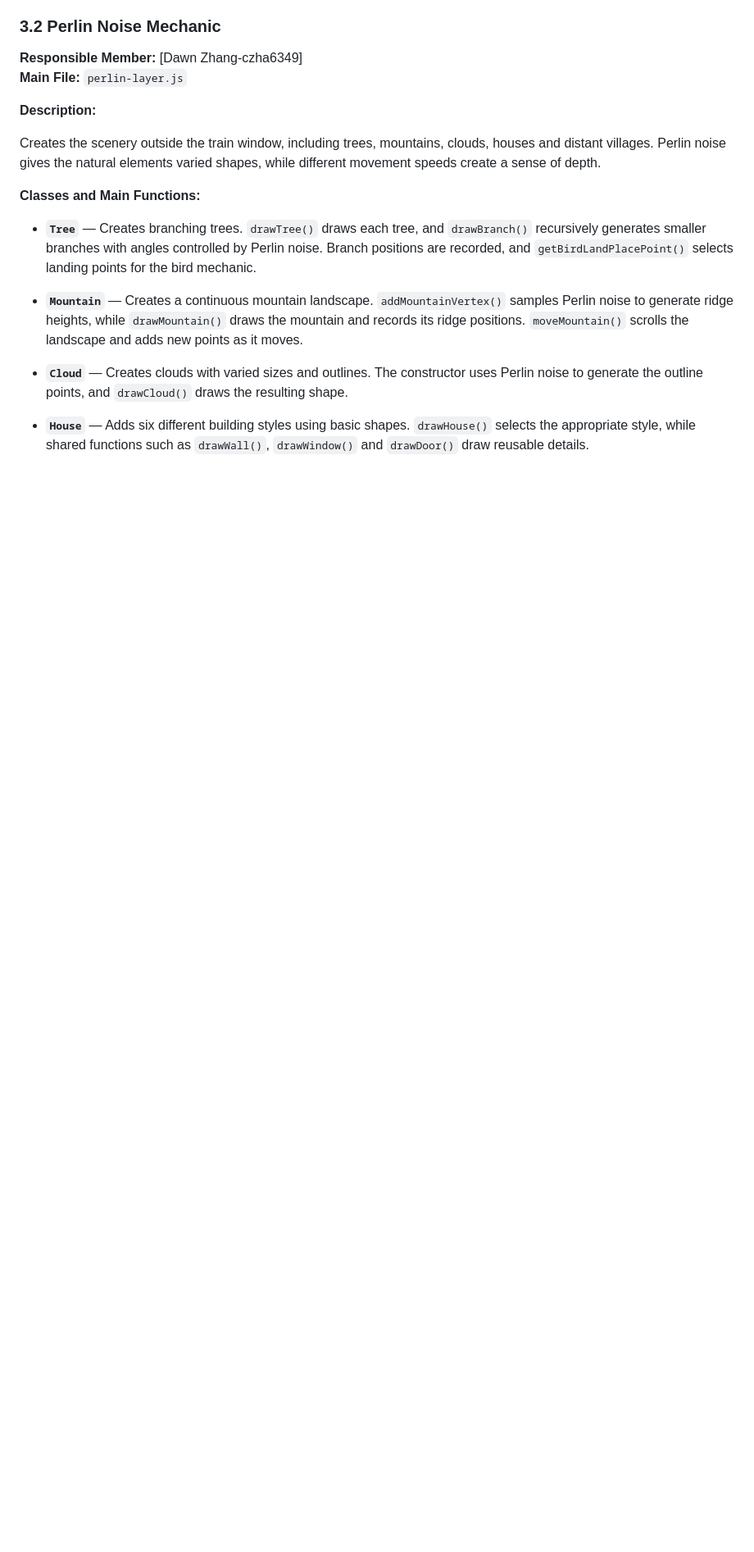
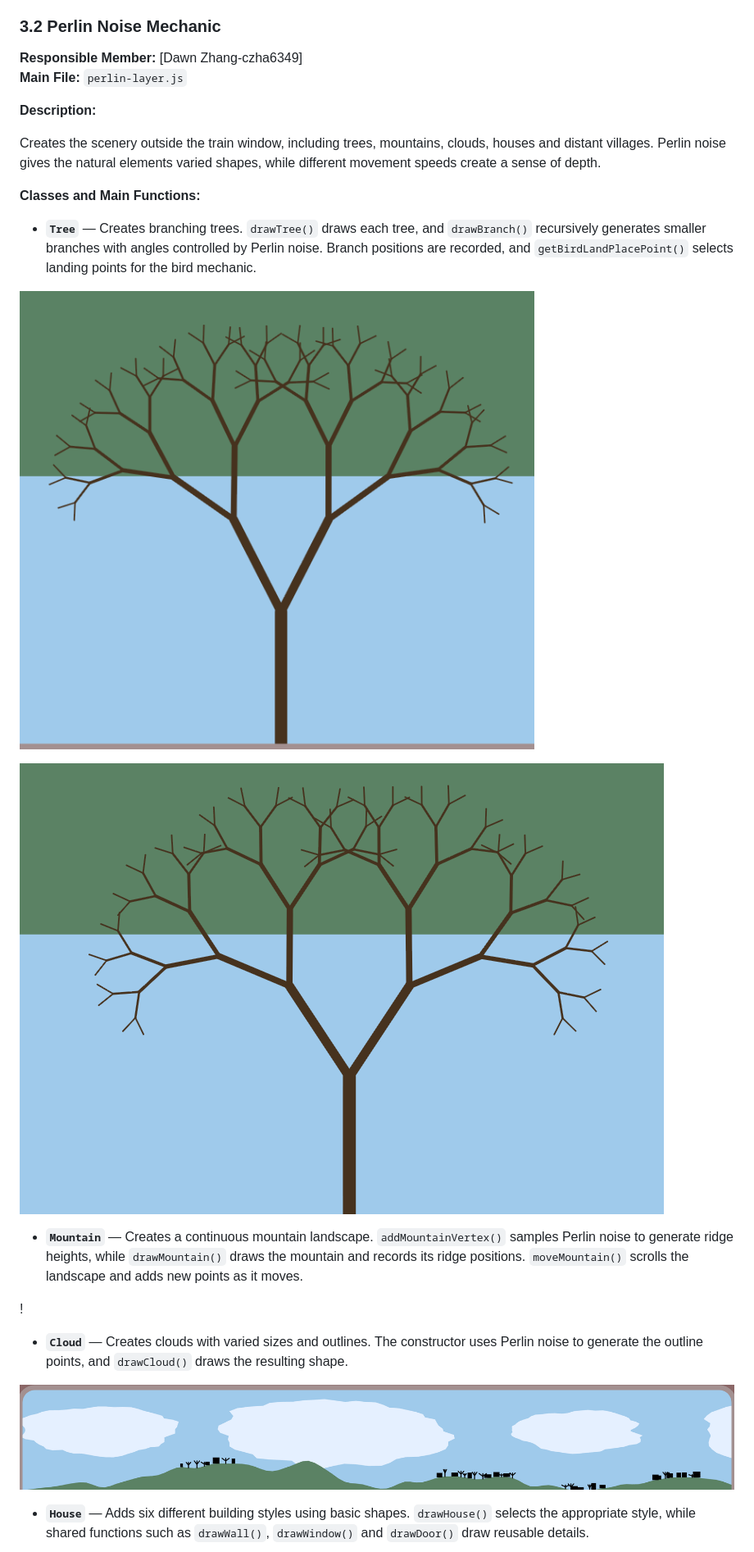
Before and after one commit to DawnZhang-Study/Group_A_Final_Project, a Markdown page: README.md, the part around one of its changes. Shown at 82% size. GitHub-like rendering; blank space fills up the shorter version.

Commit message:
Update the README.me
-Added the images

```diff
--- a/README.md
+++ b/README.md
@@ -76,9 +76,17 @@ Creates the scenery outside the train window, including trees, mountains, clouds
 
 - **`Tree`** — Creates branching trees. `drawTree()` draws each tree, and `drawBranch()` recursively generates smaller branches with angles controlled by Perlin noise. Branch positions are recorded, and `getBirdLandPlacePoint()` selects landing points for the bird mechanic.
 
+![Tree 1](assets/Tree_1.png)
+
+![Tree 2](assets/Tree_2.png)
+
 - **`Mountain`** — Creates a continuous mountain landscape. `addMountainVertex()` samples Perlin noise to generate ridge heights, while `drawMountain()` draws the mountain and records its ridge positions. `moveMountain()` scrolls the landscape and adds new points as it moves.
+
+!
 
 - **`Cloud`** — Creates clouds with varied sizes and outlines. The constructor uses Perlin noise to generate the outline points, and `drawCloud()` draws the resulting shape.
 
+![Cloud](assets/Cloud.png)
+
 - **`House`** — Adds six different building styles using basic shapes. `drawHouse()` selects the appropriate style, while shared functions such as `drawWall()`, `drawWindow()` and `drawDoor()` draw reusable details.
 
```
Also changed, not shown: other parts of README.md (+4 -0 lines), assets/Mountain.png (added).
